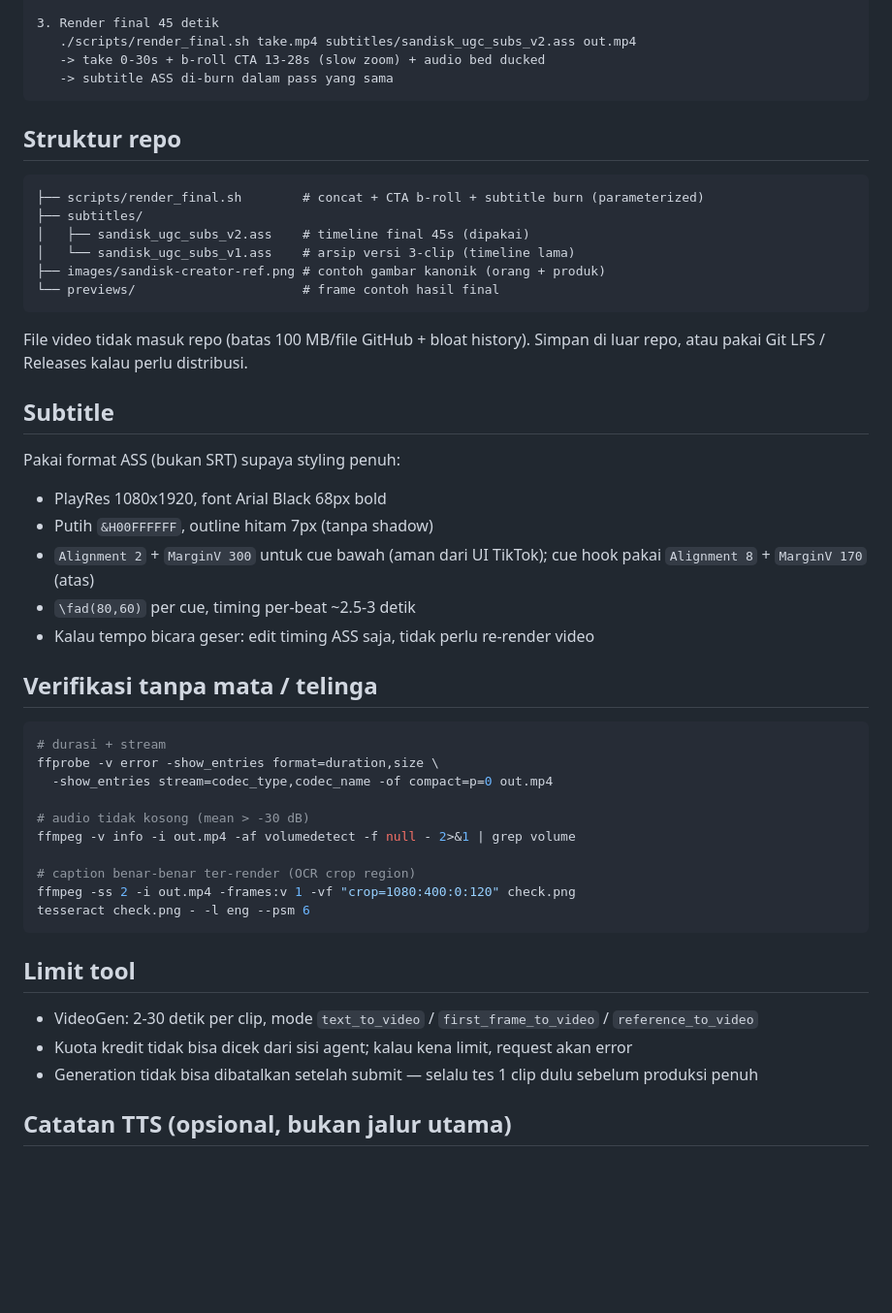
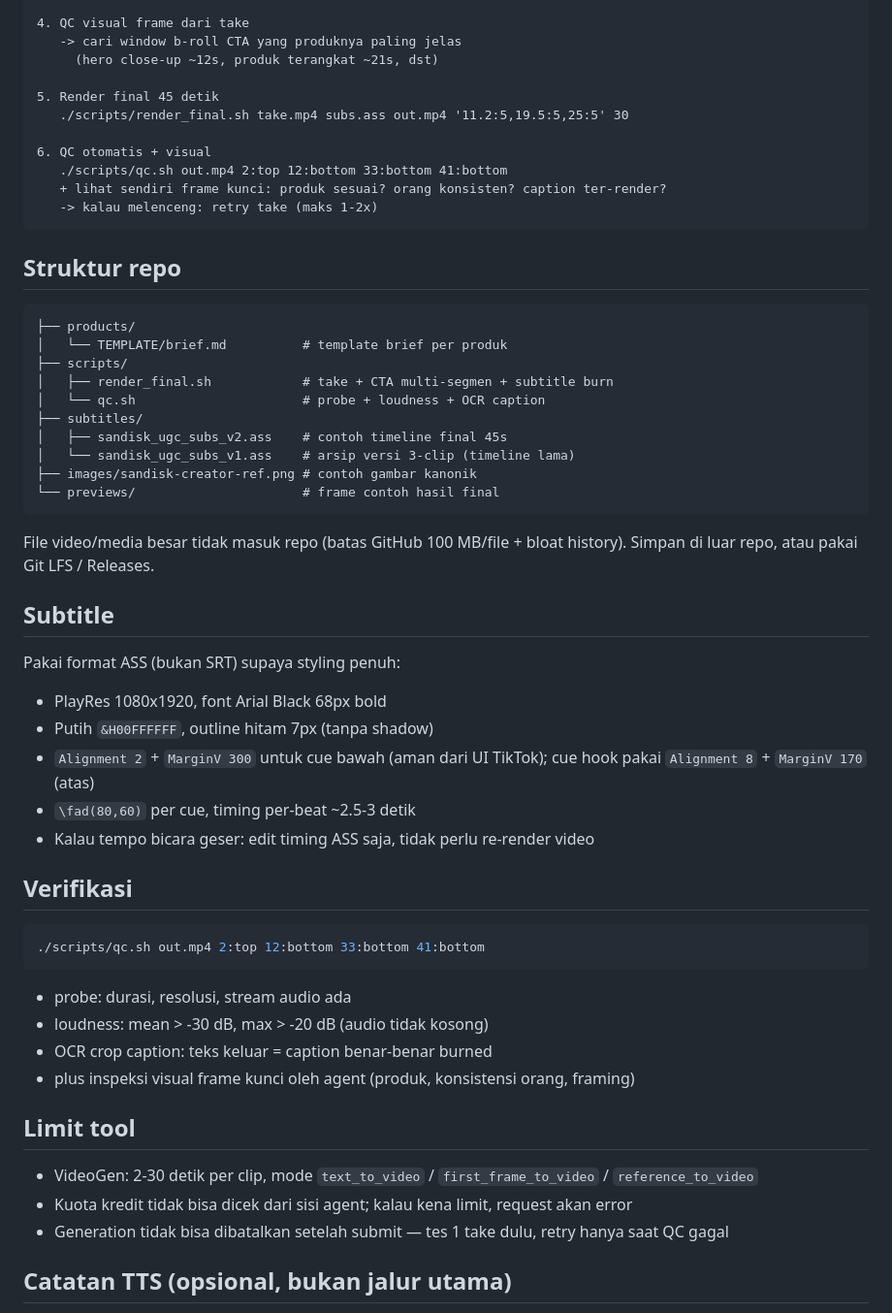
Before and after one commit to RulyOctareza/ugc-video-pipeline, a Markdown page: README.md, the part around one of its changes. Shown at 97% size. GitHub-like rendering; blank space fills up the shorter version.

````diff
--- a/README.md
+++ b/README.md
@@ -33,22 +45,33 @@ Sisa 15 detik diisi CTA yang dirakit dari footage take yang sama (slow zoom + te
 
-3. Render final 45 detik
-   ./scripts/render_final.sh take.mp4 subtitles/sandisk_ugc_subs_v2.ass out.mp4
-   -> take 0-30s + b-roll CTA 13-28s (slow zoom) + audio bed ducked
-   -> subtitle ASS di-burn dalam pass yang sama
+4. QC visual frame dari take
+   -> cari window b-roll CTA yang produknya paling jelas
+     (hero close-up ~12s, produk terangkat ~21s, dst)
+
+5. Render final 45 detik
+   ./scripts/render_final.sh take.mp4 subs.ass out.mp4 '11.2:5,19.5:5,25:5' 30
+
+6. QC otomatis + visual
+   ./scripts/qc.sh out.mp4 2:top 12:bottom 33:bottom 41:bottom
+   + lihat sendiri frame kunci: produk sesuai? orang konsisten? caption ter-render?
+   -> kalau melenceng: retry take (maks 1-2x)
 ```
 
 ## Struktur repo
 
 ```
-├── scripts/render_final.sh        # concat + CTA b-roll + subtitle burn (parameterized)
+├── products/
+│   └── TEMPLATE/brief.md          # template brief per produk
+├── scripts/
+│   ├── render_final.sh            # take + CTA multi-segmen + subtitle burn
+│   └── qc.sh                      # probe + loudness + OCR caption
 ├── subtitles/
-│   ├── sandisk_ugc_subs_v2.ass    # timeline final 45s (dipakai)
+│   ├── sandisk_ugc_subs_v2.ass    # contoh timeline final 45s
 │   └── sandisk_ugc_subs_v1.ass    # arsip versi 3-clip (timeline lama)
-├── images/sandisk-creator-ref.png # contoh gambar kanonik (orang + produk)
+├── images/sandisk-creator-ref.png # contoh gambar kanonik
 └── previews/                      # frame contoh hasil final
 ```
 
-File video tidak masuk repo (batas 100 MB/file GitHub + bloat history). Simpan di luar repo, atau pakai Git LFS / Releases kalau perlu distribusi.
+File video/media besar tidak masuk repo (batas GitHub 100 MB/file + bloat history). Simpan di luar repo, atau pakai Git LFS / Releases.
 
 ## Subtitle
 
@@ -60,26 +83,22 @@ Pakai format ASS (bukan SRT) supaya styling penuh:
 - `\fad(80,60)` per cue, timing per-beat ~2.5-3 detik
 - Kalau tempo bicara geser: edit timing ASS saja, tidak perlu re-render video
 
-## Verifikasi tanpa mata / telinga
+## Verifikasi
 
 ```bash
-# durasi + stream
-ffprobe -v error -show_entries format=duration,size \
-  -show_entries stream=codec_type,codec_name -of compact=p=0 out.mp4
+./scripts/qc.sh out.mp4 2:top 12:bottom 33:bottom 41:bottom
+```
 
-# audio tidak kosong (mean > -30 dB)
-ffmpeg -v info -i out.mp4 -af volumedetect -f null - 2>&1 | grep volume
-
-# caption benar-benar ter-render (OCR crop region)
-ffmpeg -ss 2 -i out.mp4 -frames:v 1 -vf "crop=1080:400:0:120" check.png
-tesseract check.png - -l eng --psm 6
-```
+- probe: durasi, resolusi, stream audio ada
+- loudness: mean > -30 dB, max > -20 dB (audio tidak kosong)
+- OCR crop caption: teks keluar = caption benar-benar burned
+- plus inspeksi visual frame kunci oleh agent (produk, konsistensi orang, framing)
 
 ## Limit tool
 
 - VideoGen: 2-30 detik per clip, mode `text_to_video` / `first_frame_to_video` / `reference_to_video`
 - Kuota kredit tidak bisa dicek dari sisi agent; kalau kena limit, request akan error
-- Generation tidak bisa dibatalkan setelah submit — selalu tes 1 clip dulu sebelum produksi penuh
+- Generation tidak bisa dibatalkan setelah submit — tes 1 take dulu, retry hanya saat QC gagal
 
 ## Catatan TTS (opsional, bukan jalur utama)
 
````
Also changed, not shown: other parts of README.md (+24 -12 lines), products/TEMPLATE/brief.md (added, +19 -0 lines), previews/01-reveal.jpg (renamed from previews/v2_preview_reveal.jpg), previews/02-cta-product.jpg (added), previews/03-cta-end.jpg (added), previews/v2_preview_cta.jpg (deleted), previews/v2_preview_take.jpg (deleted), 2 other files.
